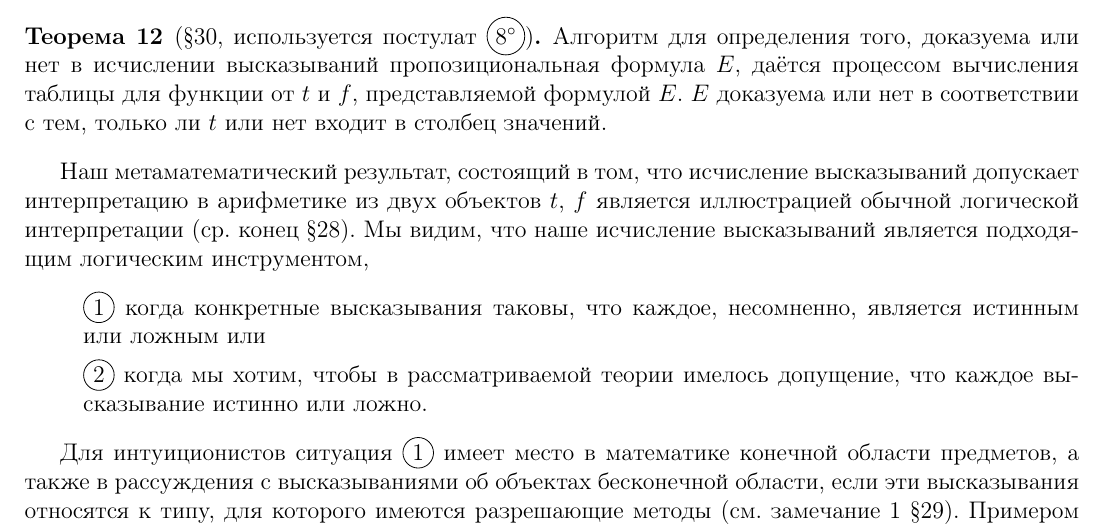
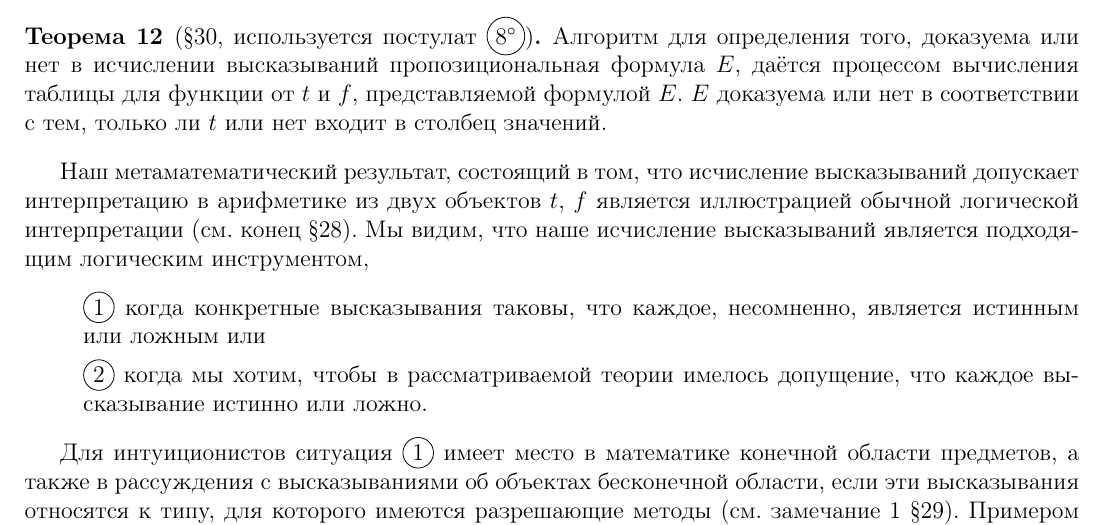
Before and after one commit to nerdladybug/math_club, a LaTeX document (metamath_intro/metamath_intro_с.tex): part of page 10 of 10, cut so that both start at the same text. Compiled offline with pdfLaTeX; a LaTeX package or settings file that is missing is left out.

Commit message:
fix typo

```diff
--- a/metamath_intro/metamath_intro_с.tex
+++ b/metamath_intro/metamath_intro_с.tex
@@ -906,7 +906,7 @@
 
 	Наш метаматематический результат, состоящий в том, что исчисление высказываний допускает
 	интерпретацию в арифметике из двух объектов $t$, $f$ является иллюстрацией обычной логической
-	интерпретации (ср. конец \textsection 28). Мы видим, что наше исчисление высказываний является
+	интерпретации (см. конец \textsection 28). Мы видим, что наше исчисление высказываний является
 	подходящим логическим инструментом,
 	\begin{itemize}[label={}]
 		\setlength\itemsep{0pt}
```
Also changed, not shown: metamath_intro/metamath_intro_с.pdf.
